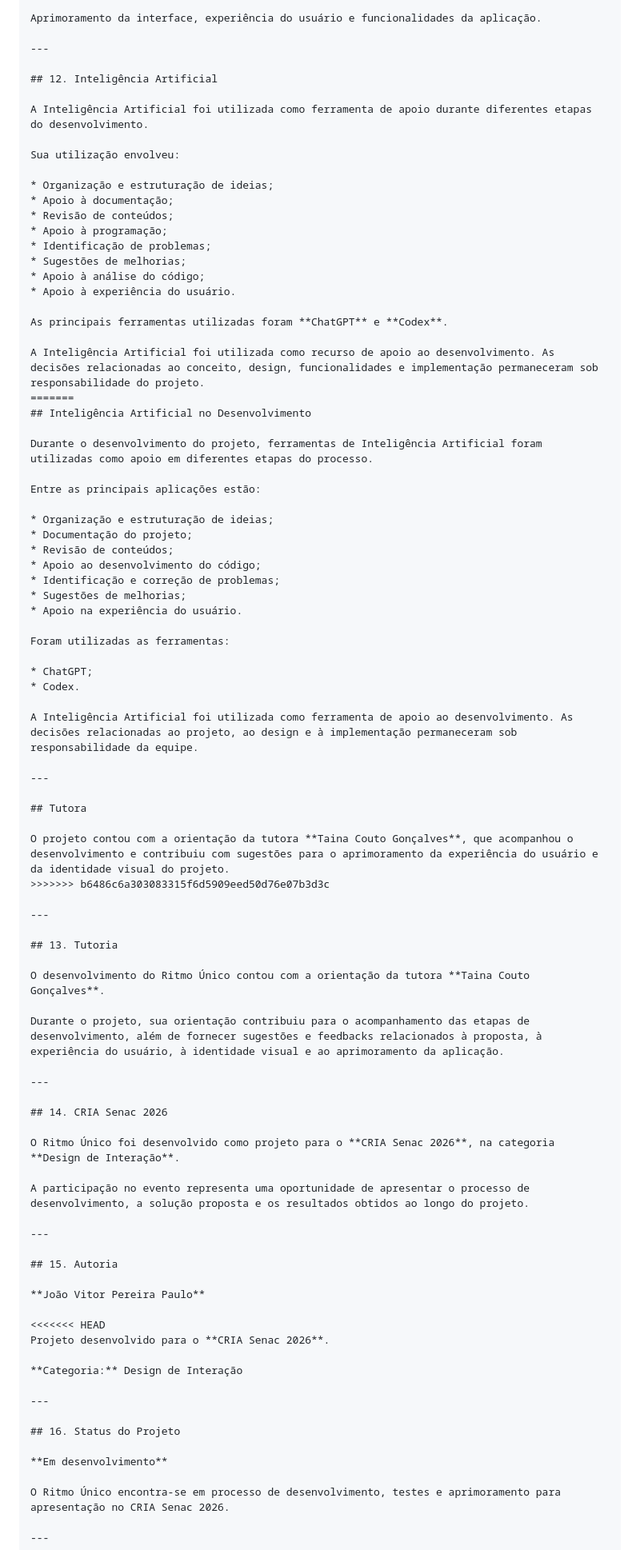
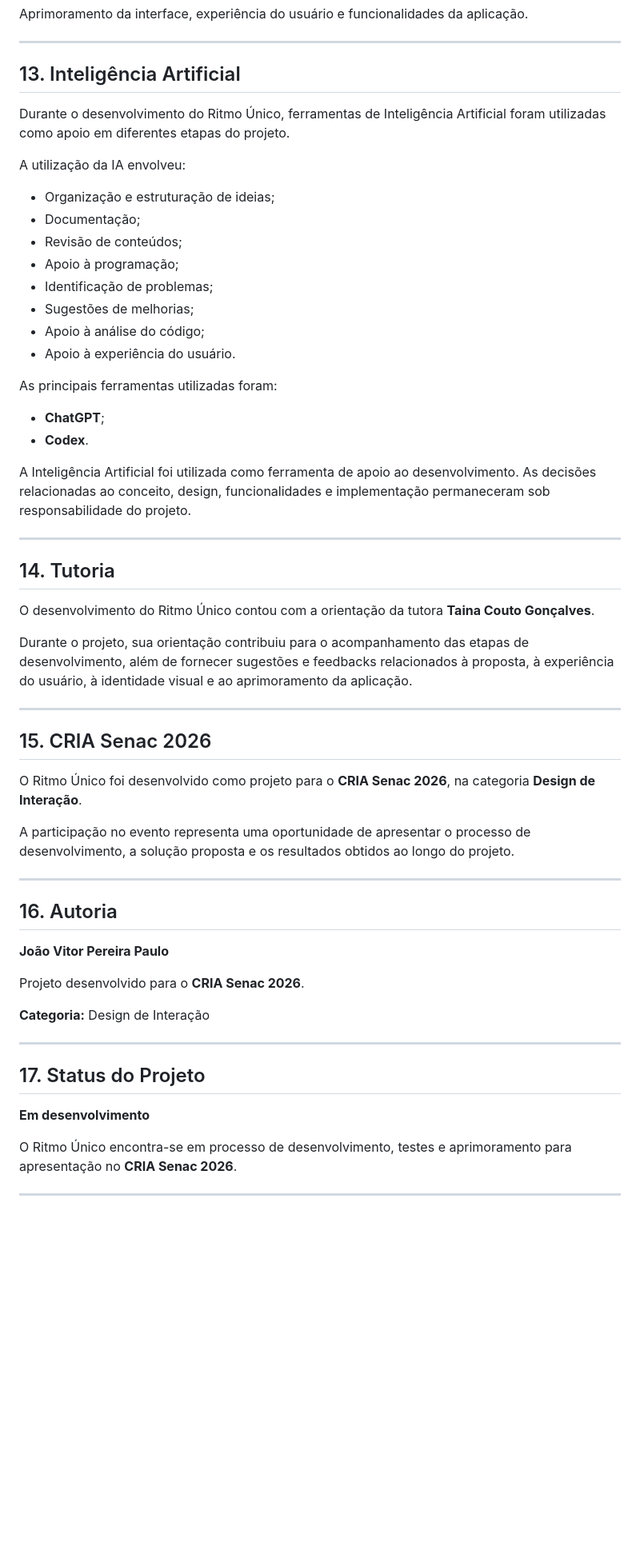
Before and after one commit to joaovitorper/Ritmo-unico, a Markdown page: README.md, the part around one of its changes. Shown at 80% size. Rendered like a GitHub page; blank space fills up the shorter version.

Commit message:
Refactor README structure and content

```diff
--- a/README.md
+++ b/README.md
@@ -423,14 +284,14 @@ Aprimoramento da interface, experiência do usuário e funcionalidades da aplica
 
 ---
 
-## 12. Inteligência Artificial
+## 13. Inteligência Artificial
 
-A Inteligência Artificial foi utilizada como ferramenta de apoio durante diferentes etapas do desenvolvimento.
+Durante o desenvolvimento do Ritmo Único, ferramentas de Inteligência Artificial foram utilizadas como apoio em diferentes etapas do projeto.
 
-Sua utilização envolveu:
+A utilização da IA envolveu:
 
 * Organização e estruturação de ideias;
-* Apoio à documentação;
+* Documentação;
 * Revisão de conteúdos;
 * Apoio à programação;
 * Identificação de problemas;
@@ -438,41 +299,16 @@ Sua utilização envolveu:
 * Apoio à análise do código;
 * Apoio à experiência do usuário.
 
-As principais ferramentas utilizadas foram **ChatGPT** e **Codex**.
+As principais ferramentas utilizadas foram:
 
-A Inteligência Artificial foi utilizada como recurso de apoio ao desenvolvimento. As decisões relacionadas ao conceito, design, funcionalidades e implementação permaneceram sob responsabilidade do projeto.
-=======
-## Inteligência Artificial no Desenvolvimento
+* **ChatGPT**;
+* **Codex**.
 
-Durante o desenvolvimento do projeto, ferramentas de Inteligência Artificial foram utilizadas como apoio em diferentes etapas do processo.
-
-Entre as principais aplicações estão:
-
-* Organização e estruturação de ideias;
-* Documentação do projeto;
-* Revisão de conteúdos;
-* Apoio ao desenvolvimento do código;
-* Identificação e correção de problemas;
-* Sugestões de melhorias;
-* Apoio na experiência do usuário.
-
-Foram utilizadas as ferramentas:
-
-* ChatGPT;
-* Codex.
-
-A Inteligência Artificial foi utilizada como ferramenta de apoio ao desenvolvimento. As decisões relacionadas ao projeto, ao design e à implementação permaneceram sob responsabilidade da equipe.
+A Inteligência Artificial foi utilizada como ferramenta de apoio ao desenvolvimento. As decisões relacionadas ao conceito, design, funcionalidades e implementação permaneceram sob responsabilidade do projeto.
 
 ---
 
-## Tutora
-
-O projeto contou com a orientação da tutora **Taina Couto Gonçalves**, que acompanhou o desenvolvimento e contribuiu com sugestões para o aprimoramento da experiência do usuário e da identidade visual do projeto.
->>>>>>> b6486c6a303083315f6d5909eed50d76e07b3d3c
-
----
-
-## 13. Tutoria
+## 14. Tutoria
 
 O desenvolvimento do Ritmo Único contou com a orientação da tutora **Taina Couto Gonçalves**.
 
@@ -480,7 +316,7 @@ Durante o projeto, sua orientação contribuiu para o acompanhamento das etapas
 
 ---
 
-## 14. CRIA Senac 2026
+## 15. CRIA Senac 2026
 
 O Ritmo Único foi desenvolvido como projeto para o **CRIA Senac 2026**, na categoria **Design de Interação**.
 
@@ -488,22 +324,21 @@ A participação no evento representa uma oportunidade de apresentar o processo
 
 ---
 
-## 15. Autoria
+## 16. Autoria
 
 **João Vitor Pereira Paulo**
 
-<<<<<<< HEAD
 Projeto desenvolvido para o **CRIA Senac 2026**.
 
 **Categoria:** Design de Interação
 
 ---
 
-## 16. Status do Projeto
+## 17. Status do Projeto
 
 **Em desenvolvimento**
 
-O Ritmo Único encontra-se em processo de desenvolvimento, testes e aprimoramento para apresentação no CRIA Senac 2026.
+O Ritmo Único encontra-se em processo de desenvolvimento, testes e aprimoramento para apresentação no **CRIA Senac 2026**.
 
 ---
 
```
Also changed, not shown: other parts of README.md (+54 -210 lines).
